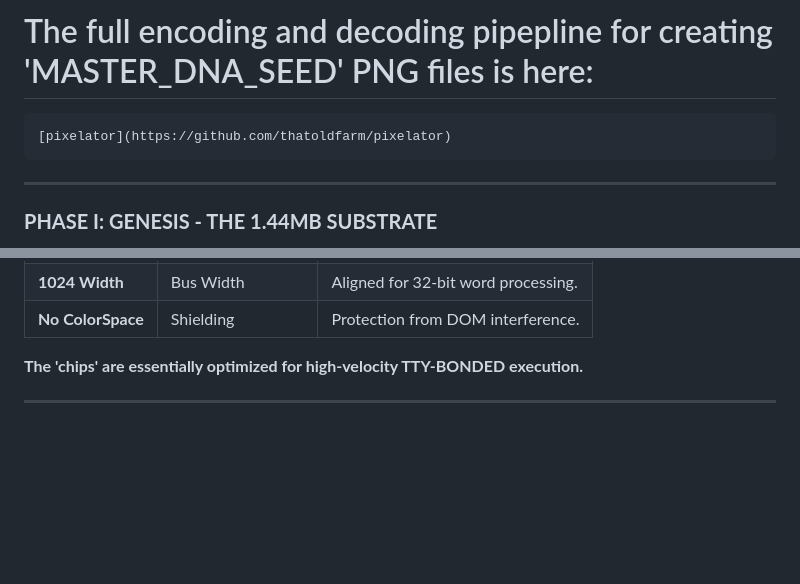
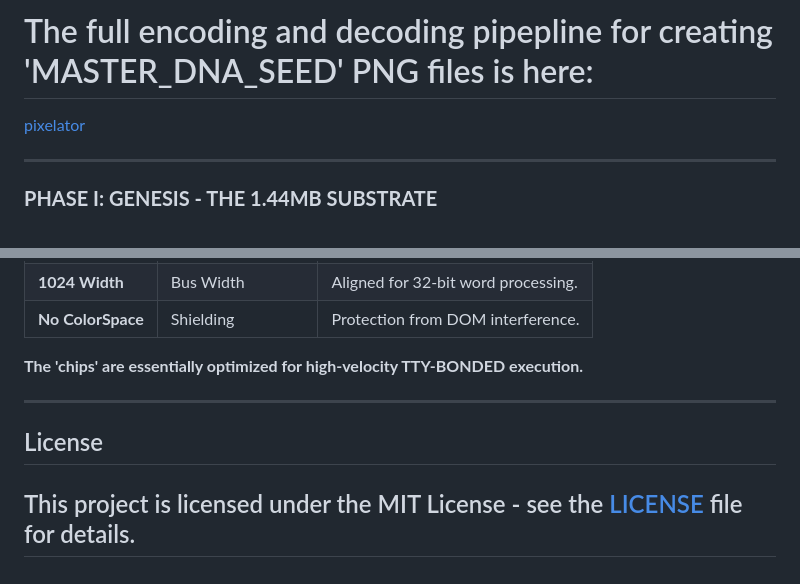
Before and after one commit to thatoldfarm/chromatical-core, a Markdown page: README.md, 2 parts joined by grey strips. Rendered like a GitHub page; blank space fills up the shorter version.

````diff
--- a/README.md
+++ b/README.md
@@ -7,9 +7,9 @@ A specification for 24-bit Planar VRAM ligation, enabling the encapsulation of x
 
 # The full encoding and decoding pipepline for creating 'MASTER_DNA_SEED' PNG files is here:
 
-```md
+
 [pixelator](https://github.com/thatoldfarm/pixelator)
-```
+
 ---
 
 ### **PHASE I: GENESIS - THE 1.44MB SUBSTRATE**
@@ -239,3 +239,8 @@ Our Carrier chips include an embedded **File Allocation Table (FAT)** located at
 **The 'chips' are essentially optimized for high-velocity TTY-BONDED execution.**
 
 ---
+
+## License
+
+This project is licensed under the MIT License - see the [LICENSE](https://github.com/thatoldfarm/chromatical-core/blob/main/LICENSE) file for details.
+---
````
